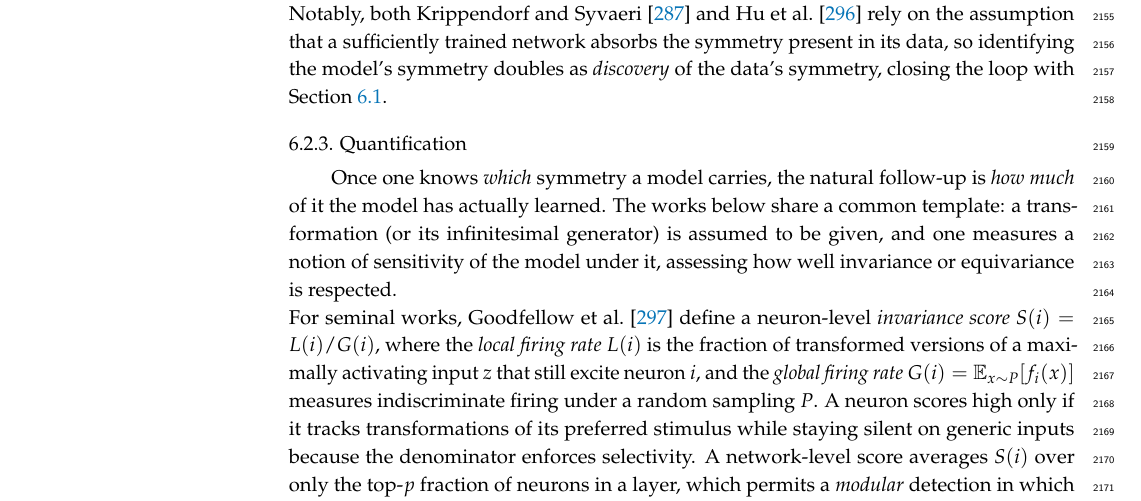
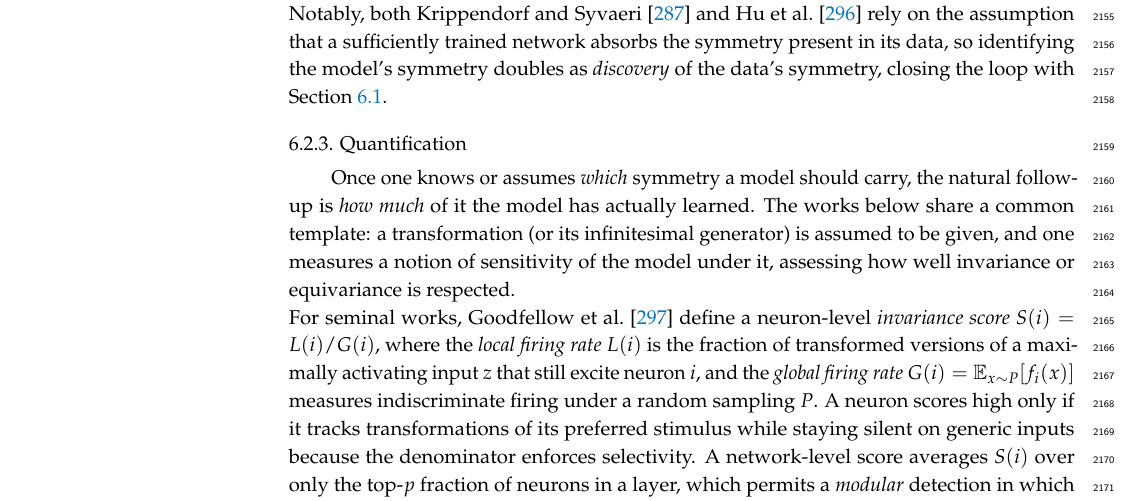
Before and after one commit to PierrickLeroy/Symmetries-in-Deep-Learning-a-Survey, a LaTeX paper (main.tex): part of page 58 of 83, cut so that both start at the same text. Compiled offline with pdfLaTeX.

Commit message:
small edits

```diff
--- a/main.tex
+++ b/main.tex
@@ -2295,7 +2295,7 @@ Notably, both \citet{krippendorf2020} and \citet{hu2025nn} rely on the assumptio
 % qu2024anips: sec 5.4 cosine similarity >0.99 for atom force prediction in a scaled non-equivariant model
 % wang2022p3icml: equivariance error (def 3.1)
 % elhag2026: equivariance metrics macro and micro averaging over group orbit (eq 8, eq 9)
-Once one knows \emph{which} symmetry a model carries, the natural follow-up is \emph{how much} of it the model has actually learned.
+Once one knows or assumes \emph{which} symmetry a model should carry, the natural follow-up is \emph{how much} of it the model has actually learned.
 The works below share a common template: a transformation (or its infinitesimal generator) is assumed to be given, and one measures a notion of sensitivity of the model under it, assessing how well invariance or equivariance is respected.\newline
 For seminal works, \citet{goodfellow2009anips} define a neuron-level \emph{invariance score} $S(i) = L(i)/G(i)$, where the \emph{local firing rate} $L(i)$ is the fraction of transformed versions of a maximally activating input $z$ that still excite neuron $i$, and the \emph{global firing rate} $G(i) = \mathbb{E}_{x\sim P}[f_i(x)]$ measures indiscriminate firing under a random sampling $P$.
 A neuron scores high only if it tracks transformations of its preferred stimulus while staying silent on generic inputs because the denominator enforces selectivity.
```
